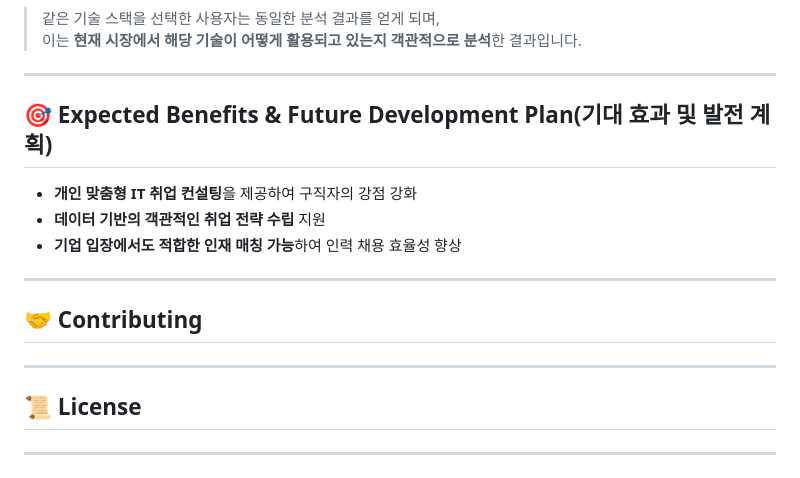
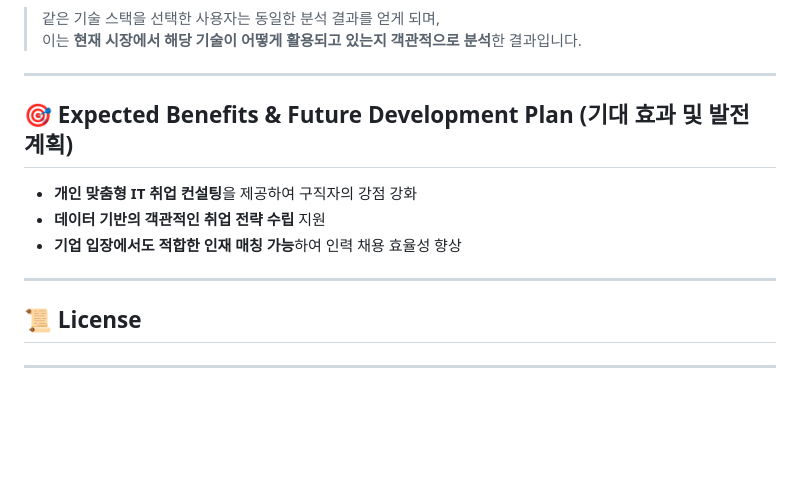
Before and after one commit to asite444/CheerUpProject, a Markdown page: README.md, the part around one of its changes. Rendered like a GitHub page; blank space fills up the shorter version.

```diff
--- a/README.md
+++ b/README.md
@@ -89,17 +90,13 @@
 
 ---
 
-## 🎯 Expected Benefits & Future Development Plan(기대 효과 및 발전 계획)
+## 🎯 Expected Benefits & Future Development Plan (기대 효과 및 발전 계획)
 - **개인 맞춤형 IT 취업 컨설팅**을 제공하여 구직자의 강점 강화
 - **데이터 기반의 객관적인 취업 전략 수립** 지원
 - **기업 입장에서도 적합한 인재 매칭 가능**하여 인력 채용 효율성 향상
 
 ---
 
-## 🤝 Contributing
-
----
-
 ## 📜 License
 
 ---
```
Also changed, not shown: other parts of README.md (+3 -2 lines).
